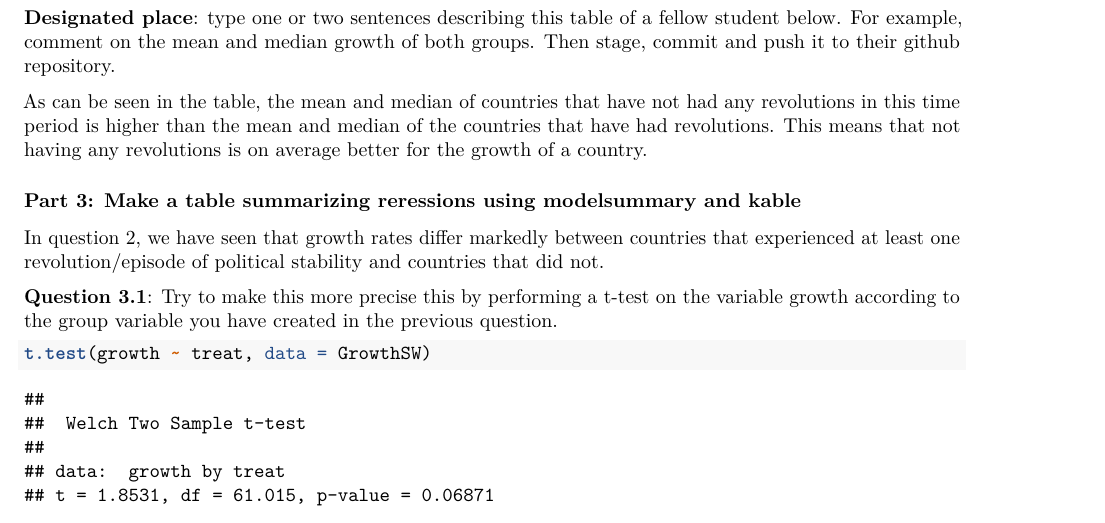
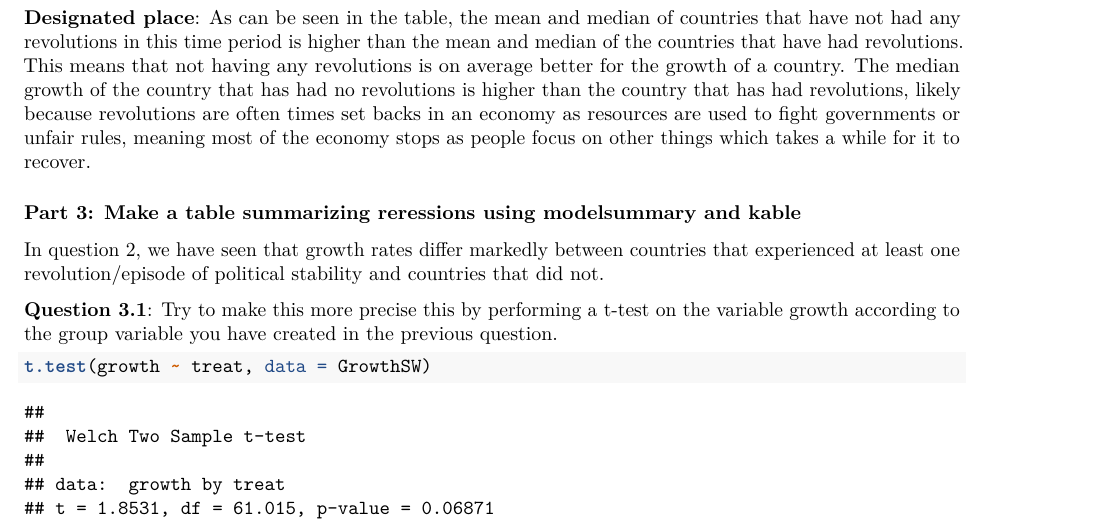
Before and after one commit to ThatOneGuy135/DataScience1, an R Markdown document (assignment_4.Rmd): part of page 2 of 3, cut at the place of the change. Rendered offline with R 4.5, knitr and Pandoc, then LaTeX, with nearby package versions; some code elsewhere in the file could not run offline.

Commit message:
Update assignment_4.Rmd
Comment in Designated Place

````diff
--- a/assignment_4.Rmd
+++ b/assignment_4.Rmd
@@ -57,9 +57,8 @@ datasummary<-datasummary(growth+rgdp60~treat*(Mean+Median+SD+Min+Max),data=Growt
 datasummary(growth+rgdp60~treat*(Mean+Median+SD+Min+Max),data=GrowthSW)
 ```
 
-**Designated place**: type one or two sentences describing this table of a fellow student below. For example, comment on the mean and median growth of both groups. Then stage, commit and push it to their github repository.
-
-As can be seen in the table, the mean and median of countries that have not had any revolutions in this time period is higher than the mean and median of the countries that have had revolutions. This means that not having any revolutions is on average better for the growth of a country.
+**Designated place**:
+As can be seen in the table, the mean and median of countries that have not had any revolutions in this time period is higher than the mean and median of the countries that have had revolutions. This means that not having any revolutions is on average better for the growth of a country. The median growth of the country that has had no revolutions is higher than the country that has had revolutions, likely because revolutions are often times set backs in an economy as resources are used to fight governments or unfair rules, meaning most of the economy stops as people focus on other things which takes a while for it to recover.
 
 ### Part 3: Make a table summarizing reressions using modelsummary and kable
 
````
